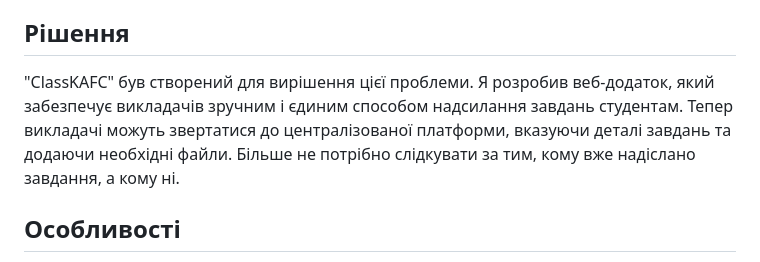
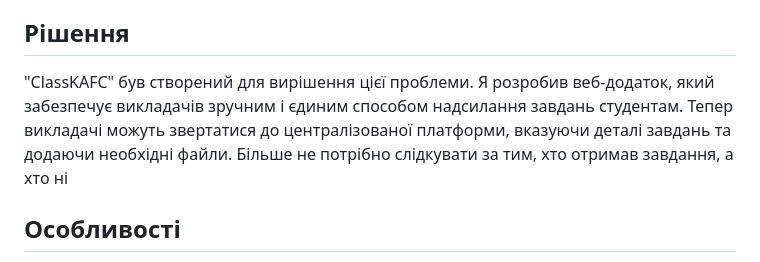
Before and after one commit to kradt/ClassKAFC, a Markdown page: README.md, the part around the change. Rendered like a GitHub page.

```diff
--- a/README.md
+++ b/README.md
@@ -12,7 +12,7 @@
 Це призводило до великої кількості неврегульованих завдань, втрати документів та збиткового розподілу матеріалів.
 
 ## Рішення
-"ClassKAFC" був створений для вирішення цієї проблеми. Я розробив веб-додаток, який забезпечує викладачів зручним і єдиним способом надсилання завдань студентам. Тепер викладачі можуть звертатися до централізованої платформи, вказуючи деталі завдань та додаючи необхідні файли. Більше не потрібно слідкувати за тим, кому вже надіслано завдання, а кому ні.
+"ClassKAFC" був створений для вирішення цієї проблеми. Я розробив веб-додаток, який забезпечує викладачів зручним і єдиним способом надсилання завдань студентам. Тепер викладачі можуть звертатися до централізованої платформи, вказуючи деталі завдань та додаючи необхідні файли. Більше не потрібно слідкувати за тим, хто отримав завдання, а хто ні
 
 ## Особливості
 У моєму веб-додатку для викладачів реалізовано зручний інтерфейс, де вони можуть легко вказувати деталі завдань та додавати необхідні матеріали перед надсиланням студентам. Завдяки інтегрованому боту у Telegram, студенти отримують повідомлення про нові завдання та можуть зручно переглядати їх та зберігати відповідні матеріали.
```
